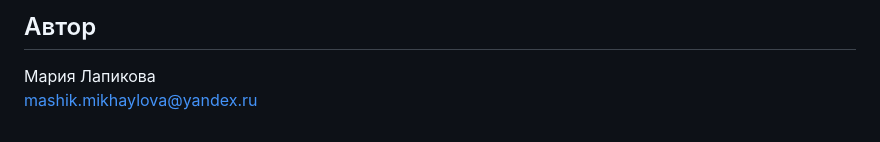
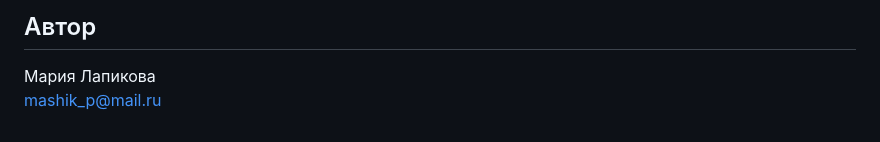
Before and after one commit to lmashik/api_final_yatube, a Markdown page: README.md, the part around the change. Drawn GitHub-style.

```diff
--- a/README.md
+++ b/README.md
@@ -157,4 +157,4 @@ http://127.0.0.1:8000/api/v1/posts/<post_id>/comments/.
 ## Автор
 
 Мария Лапикова
-mashik.mikhaylova@yandex.ru
+mashik_p@mail.ru
```
